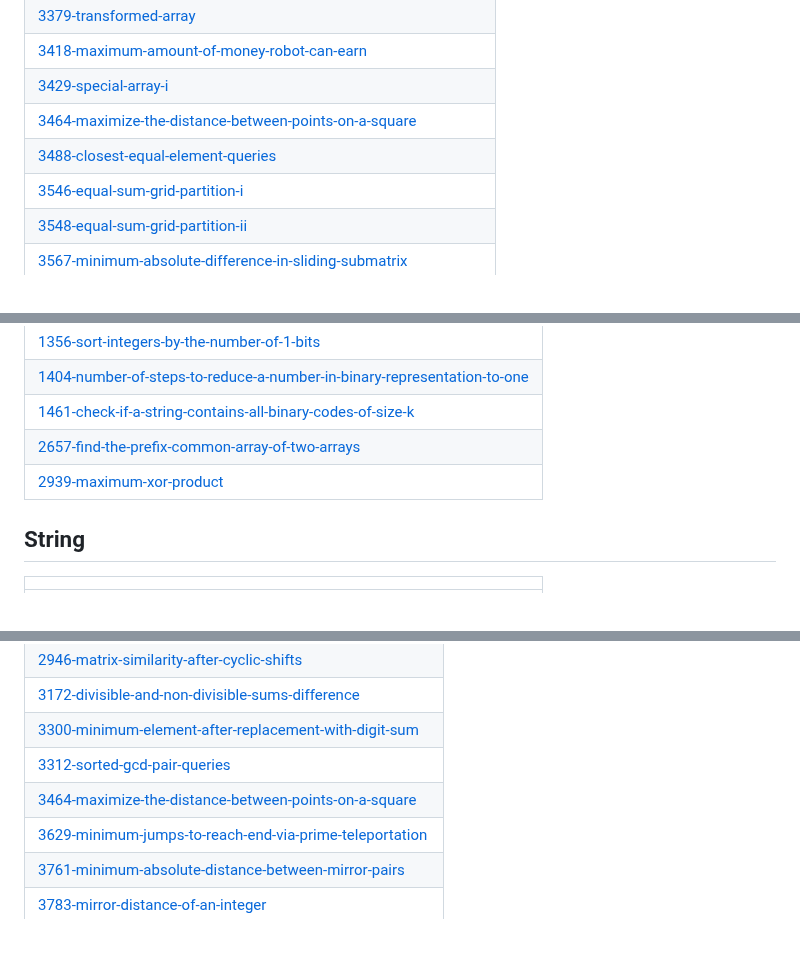
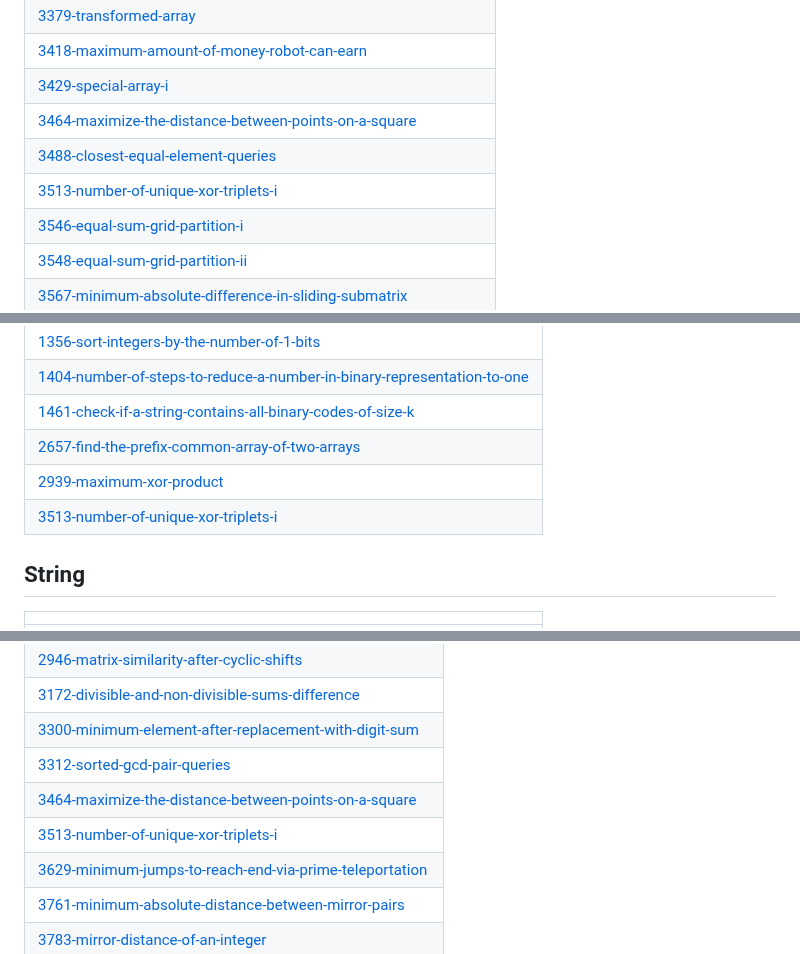
Before and after one commit to sunilthakurr/LeetCode-Problems, a Markdown page: README.md, 3 parts joined by grey strips. Rendered like a GitHub page.

Commit message:
Update README - Topic Tags

```diff
--- a/README.md
+++ b/README.md
@@ -100,6 +100,7 @@ Collection of LeetCode questions to ace the coding interview! - Created using [L
 | [3429-special-array-i](https://github.com/sunilthakurr/LeetCode-Problems/tree/master/3429-special-array-i) |
 | [3464-maximize-the-distance-between-points-on-a-square](https://github.com/sunilthakurr/LeetCode-Problems/tree/master/3464-maximize-the-distance-between-points-on-a-square) |
 | [3488-closest-equal-element-queries](https://github.com/sunilthakurr/LeetCode-Problems/tree/master/3488-closest-equal-element-queries) |
+| [3513-number-of-unique-xor-triplets-i](https://github.com/sunilthakurr/LeetCode-Problems/tree/master/3513-number-of-unique-xor-triplets-i) |
 | [3546-equal-sum-grid-partition-i](https://github.com/sunilthakurr/LeetCode-Problems/tree/master/3546-equal-sum-grid-partition-i) |
 | [3548-equal-sum-grid-partition-ii](https://github.com/sunilthakurr/LeetCode-Problems/tree/master/3548-equal-sum-grid-partition-ii) |
 | [3567-minimum-absolute-difference-in-sliding-submatrix](https://github.com/sunilthakurr/LeetCode-Problems/tree/master/3567-minimum-absolute-difference-in-sliding-submatrix) |
@@ -462,6 +463,7 @@ Collection of LeetCode questions to ace the coding interview! - Created using [L
 | [1461-check-if-a-string-contains-all-binary-codes-of-size-k](https://github.com/sunilthakurr/LeetCode-Problems/tree/master/1461-check-if-a-string-contains-all-binary-codes-of-size-k) |
 | [2657-find-the-prefix-common-array-of-two-arrays](https://github.com/sunilthakurr/LeetCode-Problems/tree/master/2657-find-the-prefix-common-array-of-two-arrays) |
 | [2939-maximum-xor-product](https://github.com/sunilthakurr/LeetCode-Problems/tree/master/2939-maximum-xor-product) |
+| [3513-number-of-unique-xor-triplets-i](https://github.com/sunilthakurr/LeetCode-Problems/tree/master/3513-number-of-unique-xor-triplets-i) |
 ## String
 |  |
 | ------- |
@@ -608,6 +610,7 @@ Collection of LeetCode questions to ace the coding interview! - Created using [L
 | [3300-minimum-element-after-replacement-with-digit-sum](https://github.com/sunilthakurr/LeetCode-Problems/tree/master/3300-minimum-element-after-replacement-with-digit-sum) |
 | [3312-sorted-gcd-pair-queries](https://github.com/sunilthakurr/LeetCode-Problems/tree/master/3312-sorted-gcd-pair-queries) |
 | [3464-maximize-the-distance-between-points-on-a-square](https://github.com/sunilthakurr/LeetCode-Problems/tree/master/3464-maximize-the-distance-between-points-on-a-square) |
+| [3513-number-of-unique-xor-triplets-i](https://github.com/sunilthakurr/LeetCode-Problems/tree/master/3513-number-of-unique-xor-triplets-i) |
 | [3629-minimum-jumps-to-reach-end-via-prime-teleportation](https://github.com/sunilthakurr/LeetCode-Problems/tree/master/3629-minimum-jumps-to-reach-end-via-prime-teleportation) |
 | [3761-minimum-absolute-distance-between-mirror-pairs](https://github.com/sunilthakurr/LeetCode-Problems/tree/master/3761-minimum-absolute-distance-between-mirror-pairs) |
 | [3783-mirror-distance-of-an-integer](https://github.com/sunilthakurr/LeetCode-Problems/tree/master/3783-mirror-distance-of-an-integer) |
```
